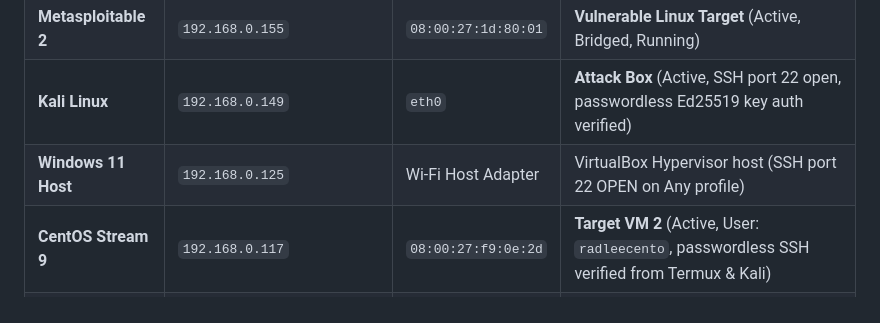
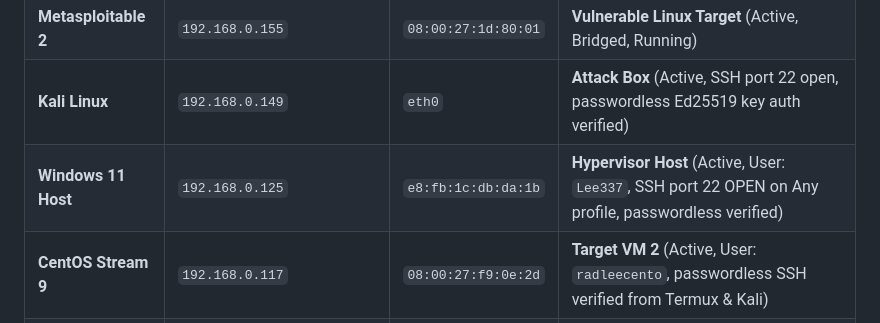
Before and after one commit to radlee/lab-notes, a Markdown page: SESSION_STATE.md, the part around the change. GitHub-like rendering.

Commit message:
chore: mark Windows 11 host active with verified passwordless SSH

```diff
--- a/SESSION_STATE.md
+++ b/SESSION_STATE.md
@@ -27,7 +27,7 @@ Because the VMs are bridged directly to your home Wi-Fi network, your Android de
 | **Android Termux** | `192.168.0.193` | `wlan0` | **Mobile Controller** (Active, tools installed: `gh`, `nmap`, `nc`, `jq`) |
 | **Metasploitable 2** | `192.168.0.155` | `08:00:27:1d:80:01` | **Vulnerable Linux Target** (Active, Bridged, Running) |
 | **Kali Linux** | `192.168.0.149` | `eth0` | **Attack Box** (Active, SSH port 22 open, passwordless Ed25519 key auth verified) |
-| **Windows 11 Host** | `192.168.0.125` | Wi-Fi Host Adapter | VirtualBox Hypervisor host (SSH port 22 OPEN on Any profile) |
+| **Windows 11 Host** | `192.168.0.125` | `e8:fb:1c:db:da:1b` | **Hypervisor Host** (Active, User: `Lee337`, SSH port 22 OPEN on Any profile, passwordless verified) |
 | **CentOS Stream 9** | `192.168.0.117` | `08:00:27:f9:0e:2d` | **Target VM 2** (Active, User: `radleecento`, passwordless SSH verified from Termux & Kali) |
 | **radblok API** | `https://radblok-api.onrender.com` | Public Cloud API | **LIVE** Express / MongoDB REST backend (`HTTP 200 OK`) |
 | **radblok Frontend** | `https://radblok.co.za` | Cloudflare CPT PoP | **LIVE & RESTORED** (`HTTP 200 OK`, Render origin) |
```
